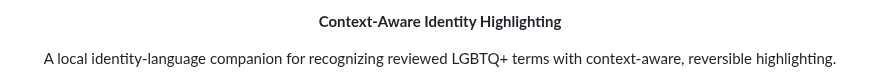
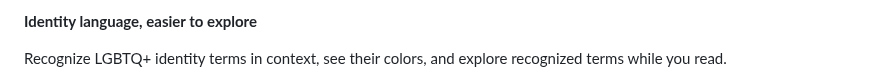
Before and after one commit to ExtraPotions/PRISMA, a Markdown page: README.md, the part around one of its changes. Rendered like a GitHub page.

```diff
--- a/README.md
+++ b/README.md
@@ -6,7 +4,5 @@
 
-<p align="center"><strong>Context-Aware Identity Highlighting</strong></p>
+**Identity language, easier to explore**
 
-<p align="center">
-  A local identity-language companion for recognizing reviewed LGBTQ+ terms with context-aware, reversible highlighting.
-</p>
+Recognize LGBTQ+ identity terms in context, see their colors, and explore recognized terms while you read.
 
```
Also changed, not shown: other parts of README.md (+27 -66 lines), CHANGELOG.md (+6 -0 lines), docs/screenshots/highlights-demo.png (added), docs/screenshots/language.png (added), 13 other files.
